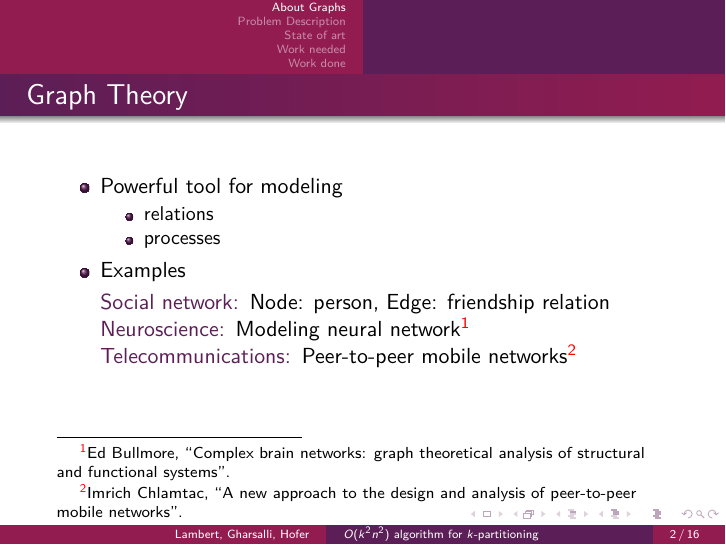
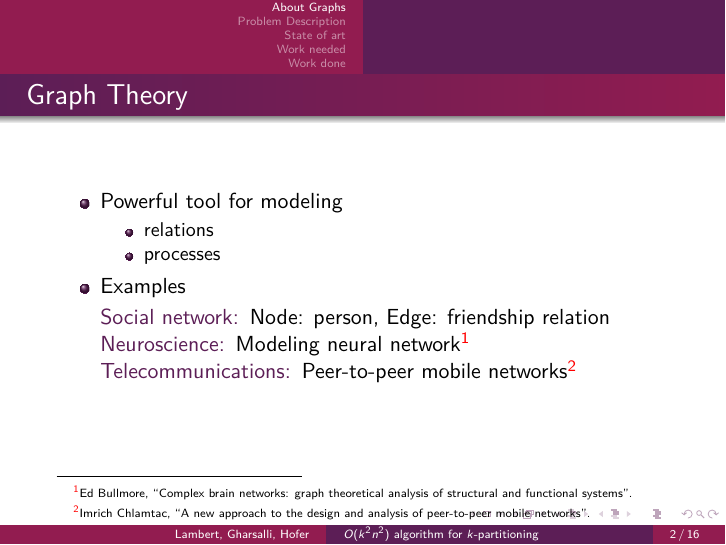
Before and after one commit to medrimonia/per2013, LaTeX slides (papers/presentation.tex): page 2 of 25. Compiled offline with pdfLaTeX.

Commit message:
Reducing more size of citations

```diff
--- a/papers/presentation.tex
+++ b/papers/presentation.tex
@@ -18,7 +18,7 @@
 
 %\graphicspath{...}
 
-\renewcommand{\footnotesize}{\scriptsize}
+\renewcommand{\footnotesize}{\tiny}
 \setbeamercolor{footnote mark}{fg=red}
 
 \input{presentation/presentationForm.tex}
```
